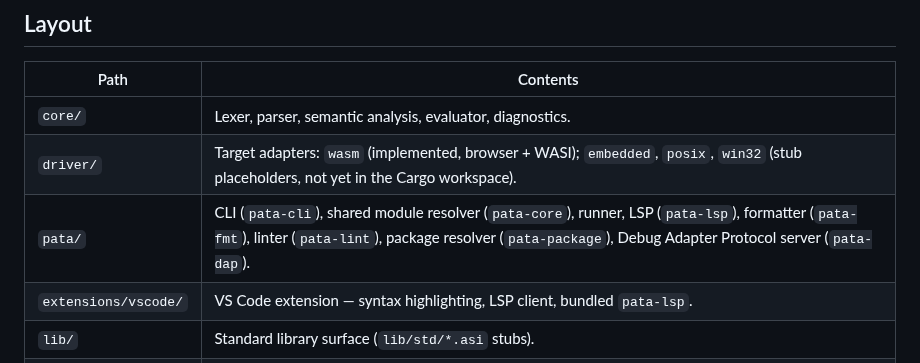
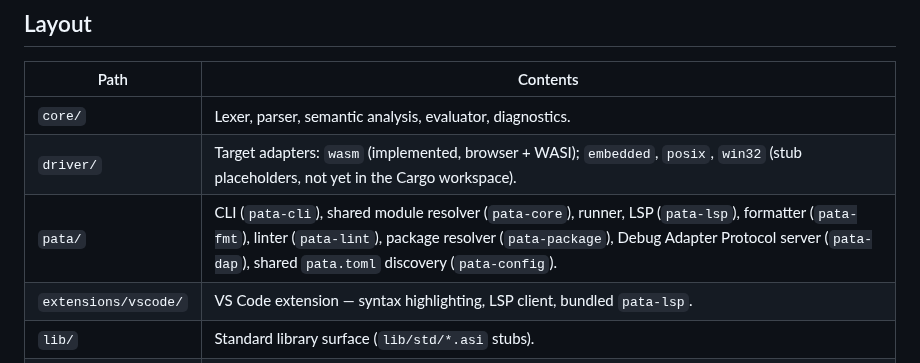
Before and after one commit to victorKariuki/Asili, a Markdown page: README.md, the part around the change. GitHub-like rendering.

Commit message:
docs: list pata-config crate; drop neno.rs reference

```diff
--- a/README.md
+++ b/README.md
@@ -58,7 +58,7 @@ pata jenga --tenda
 |------|----------|
 | `core/` | Lexer, parser, semantic analysis, evaluator, diagnostics. |
 | `driver/` | Target adapters: `wasm` (implemented, browser + WASI); `embedded`, `posix`, `win32` (stub placeholders, not yet in the Cargo workspace). |
-| `pata/` | CLI (`pata-cli`), shared module resolver (`pata-core`), runner, LSP (`pata-lsp`), formatter (`pata-fmt`), linter (`pata-lint`), package resolver (`pata-package`), Debug Adapter Protocol server (`pata-dap`). |
+| `pata/` | CLI (`pata-cli`), shared module resolver (`pata-core`), runner, LSP (`pata-lsp`), formatter (`pata-fmt`), linter (`pata-lint`), package resolver (`pata-package`), Debug Adapter Protocol server (`pata-dap`), shared `pata.toml` discovery (`pata-config`). |
 | `extensions/vscode/` | VS Code extension — syntax highlighting, LSP client, bundled `pata-lsp`. |
 | `lib/` | Standard library surface (`lib/std/*.asi` stubs). |
 | `docs/spec/` | Language specification. |
```
Also changed, not shown: CONTRIBUTING.md (+2 -1 lines), docs/design/wasm-driver-design.md (+3 -3 lines).
